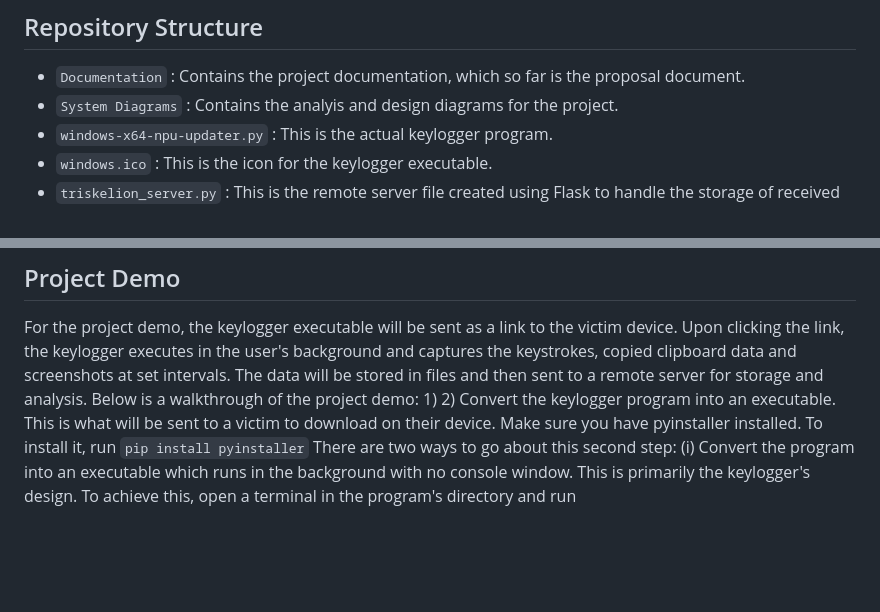
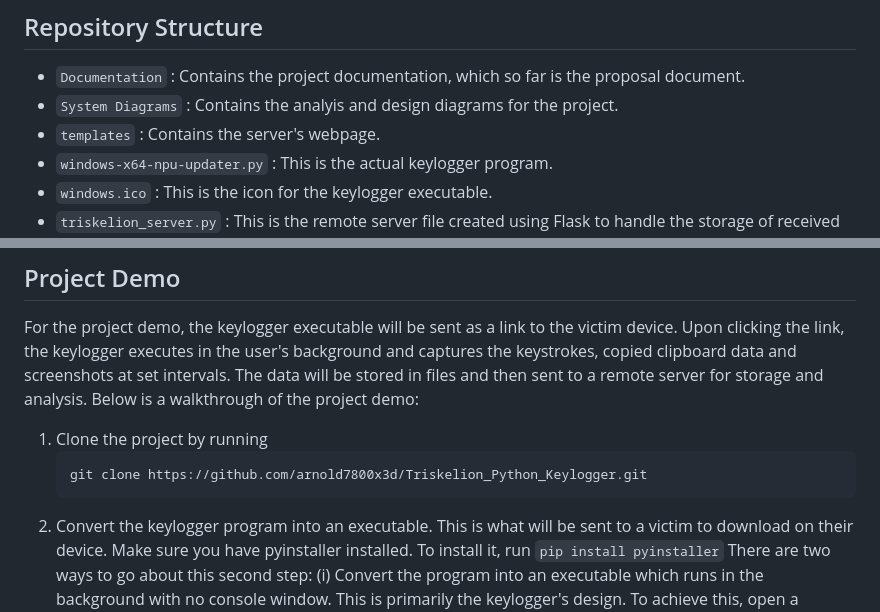
Before and after one commit to arnold7800x3d/Triskelion_Python_Keylogger, a Markdown page: README.md, 2 parts joined by grey strips. Rendered like a GitHub page; blank space fills up the shorter version.

````diff
--- a/README.md
+++ b/README.md
@@ -10,6 +10,7 @@ Ultimately, this research aims to contribute to the cybersecurity field by provi
 ## Repository Structure
 - `Documentation` : Contains the project documentation, which so far is the proposal document.
 - `System Diagrams` : Contains the analyis and design diagrams for the project.
+- `templates` : Contains the server's webpage.
 - `windows-x64-npu-updater.py` : This is the actual keylogger program.
 - `windows.ico` : This is the icon for the keylogger executable.
 - `triskelion_server.py` : This is the remote server file created using Flask to handle the storage of received files form the victim's machine.
@@ -72,7 +73,10 @@ Then in the Windows Command Prompt Window check for the "success" messages indic
 
 ## Project Demo
 For the project demo, the keylogger executable will be sent as a link to the victim device. Upon clicking the link, the keylogger executes in the user's background and captures the keystrokes, copied clipboard data and screenshots at set intervals. The data will be stored in files and then sent to a remote server for storage and analysis. Below is a walkthrough of the project demo:
-1)
+1) Clone the project by running
+   ```
+   git clone https://github.com/arnold7800x3d/Triskelion_Python_Keylogger.git
+   ```
 2) Convert the keylogger program into an executable. This is what will be sent to a victim to download on their device. Make sure you have pyinstaller installed. To install it, run
 ```pip install pyinstaller```
 There are two ways to go about this second step:
````
